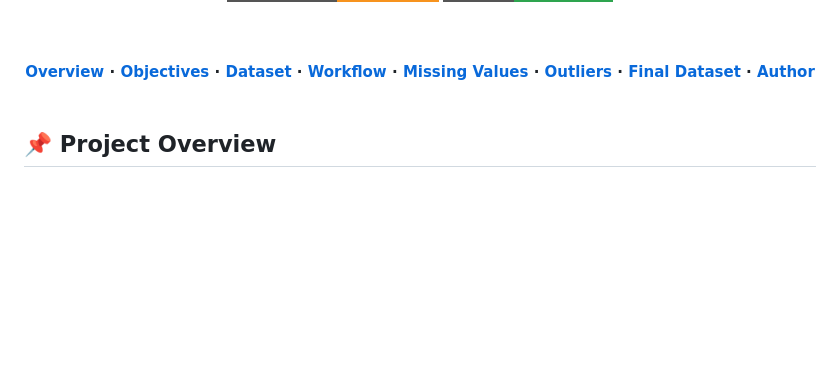
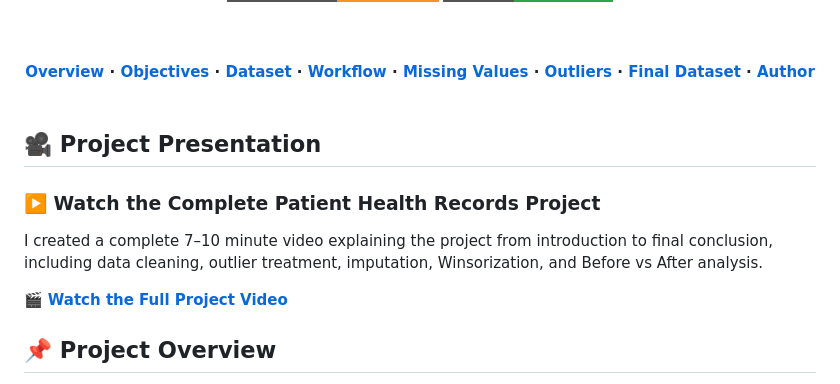
Before and after one commit to Roshanmarathe/Data-Cleaner, a Markdown page: README.md, the part around the change. Drawn GitHub-style; badges without logos; blank space fills up the shorter version.

```diff
--- a/README.md
+++ b/README.md
@@ -30,6 +30,16 @@
 </div>
 
 <br>
+
+## 🎥 Project Presentation
+
+### ▶️ Watch the Complete Patient Health Records Project
+
+I created a complete 7–10 minute video explaining the project from
+introduction to final conclusion, including data cleaning, outlier
+treatment, imputation, Winsorization, and Before vs After analysis.
+
+[🎬 **Watch the Full Project Video**](https://drive.google.com/file/d/1sQ8A022Wc93GYTlcecAEU8JI3-dWHsc-/view?usp=sharing)
 
 ## 📌 Project Overview
 
```
